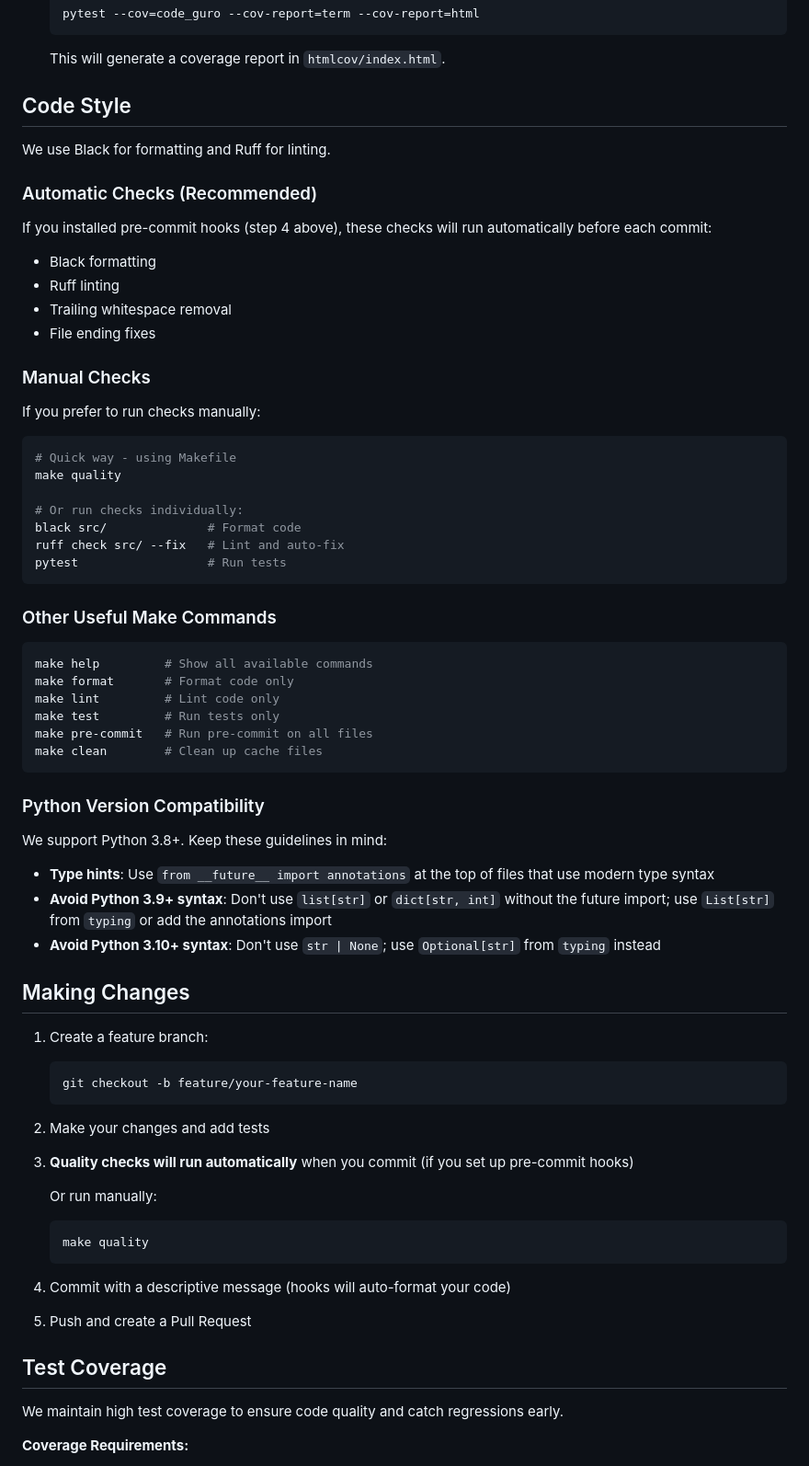
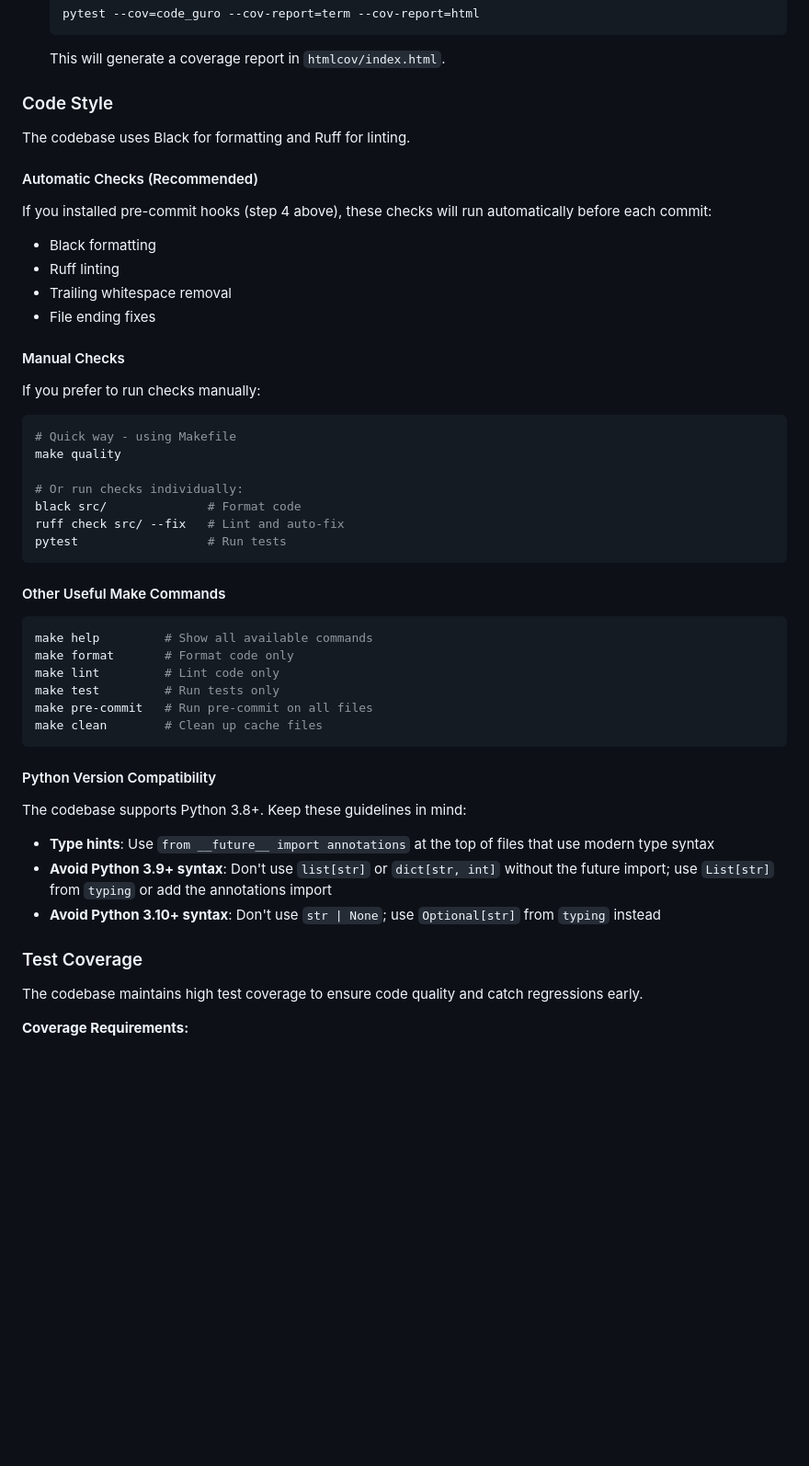
Before and after one commit to nicoladevera/code-guro, a Markdown page: CONTRIBUTING.md, the part around one of its changes. Shown at 92% size. GitHub-like rendering; blank space fills up the shorter version.

````diff
--- a/CONTRIBUTING.md
+++ b/CONTRIBUTING.md
@@ -40,11 +70,11 @@ Thank you for your interest in contributing to Code Guro!
 
    This will generate a coverage report in `htmlcov/index.html`.
 
-## Code Style
+### Code Style
 
-We use Black for formatting and Ruff for linting.
+The codebase uses Black for formatting and Ruff for linting.
 
-### Automatic Checks (Recommended)
+#### Automatic Checks (Recommended)
 
 If you installed pre-commit hooks (step 4 above), these checks will run automatically before each commit:
 - Black formatting
@@ -52,7 +82,7 @@ If you installed pre-commit hooks (step 4 above), these checks will run automati
 - Trailing whitespace removal
 - File ending fixes
 
-### Manual Checks
+#### Manual Checks
 
 If you prefer to run checks manually:
 
@@ -66,7 +96,7 @@ ruff check src/ --fix   # Lint and auto-fix
 pytest                  # Run tests
 ```
 
-### Other Useful Make Commands
+#### Other Useful Make Commands
 
 ```bash
 make help         # Show all available commands
@@ -77,37 +107,17 @@ make pre-commit   # Run pre-commit on all files
 make clean        # Clean up cache files
 ```
 
-### Python Version Compatibility
+#### Python Version Compatibility
 
-We support Python 3.8+. Keep these guidelines in mind:
+The codebase supports Python 3.8+. Keep these guidelines in mind:
 
 - **Type hints**: Use `from __future__ import annotations` at the top of files that use modern type syntax
 - **Avoid Python 3.9+ syntax**: Don't use `list[str]` or `dict[str, int]` without the future import; use `List[str]` from `typing` or add the annotations import
 - **Avoid Python 3.10+ syntax**: Don't use `str | None`; use `Optional[str]` from `typing` instead
 
-## Making Changes
+### Test Coverage
 
-1. Create a feature branch:
-   ```bash
-   git checkout -b feature/your-feature-name
-   ```
-
-2. Make your changes and add tests
-
-3. **Quality checks will run automatically** when you commit (if you set up pre-commit hooks)
-
-   Or run manually:
-   ```bash
-   make quality
-   ```
-
-4. Commit with a descriptive message (hooks will auto-format your code)
-
-5. Push and create a Pull Request
-
-## Test Coverage
-
-We maintain high test coverage to ensure code quality and catch regressions early.
+The codebase maintains high test coverage to ensure code quality and catch regressions early.
 
 **Coverage Requirements:**
 - **Target:** 80%+ overall coverage for production code
````
Also changed, not shown: other parts of CONTRIBUTING.md (+33 -57 lines), README.md (+9 -3 lines).
